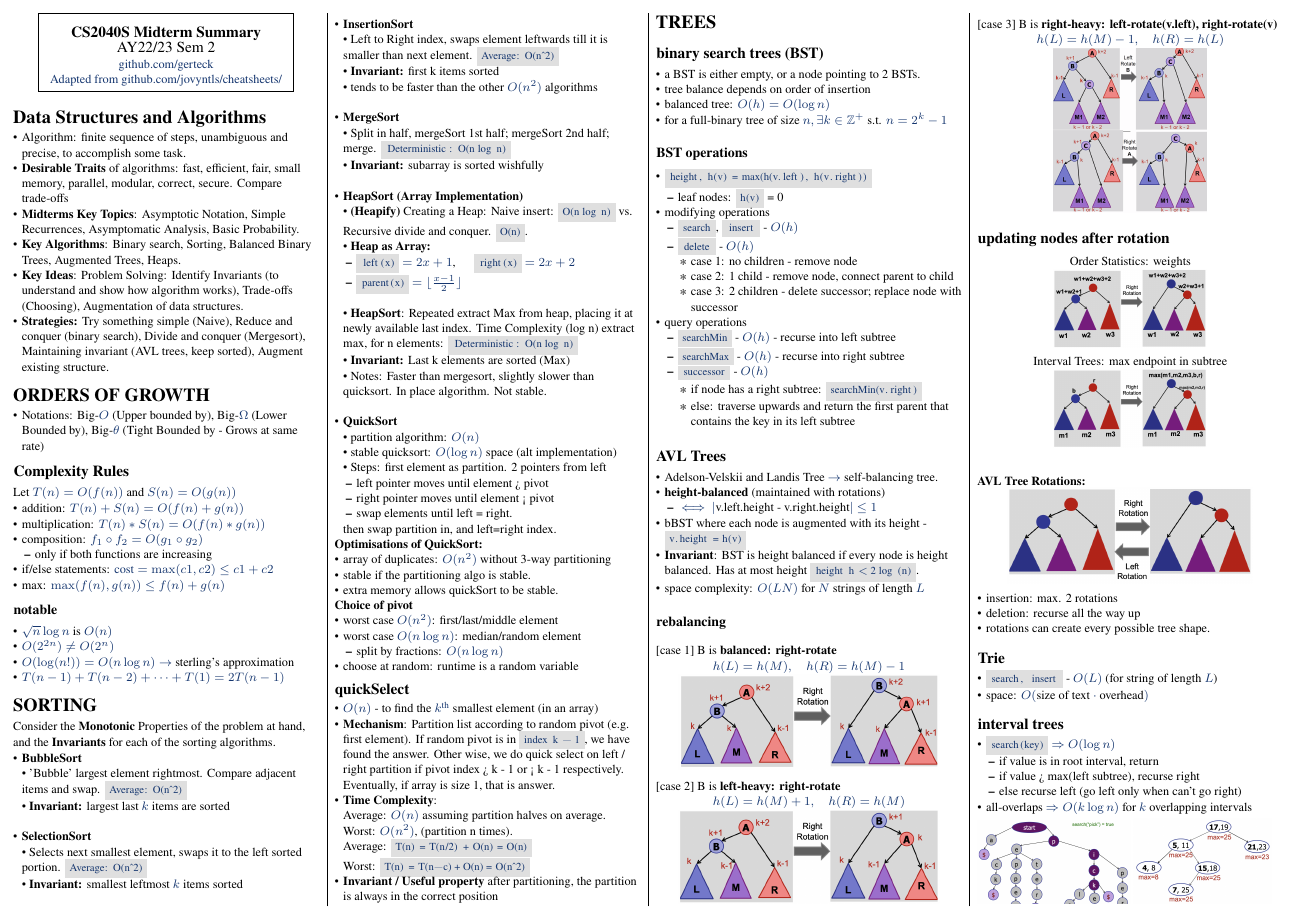
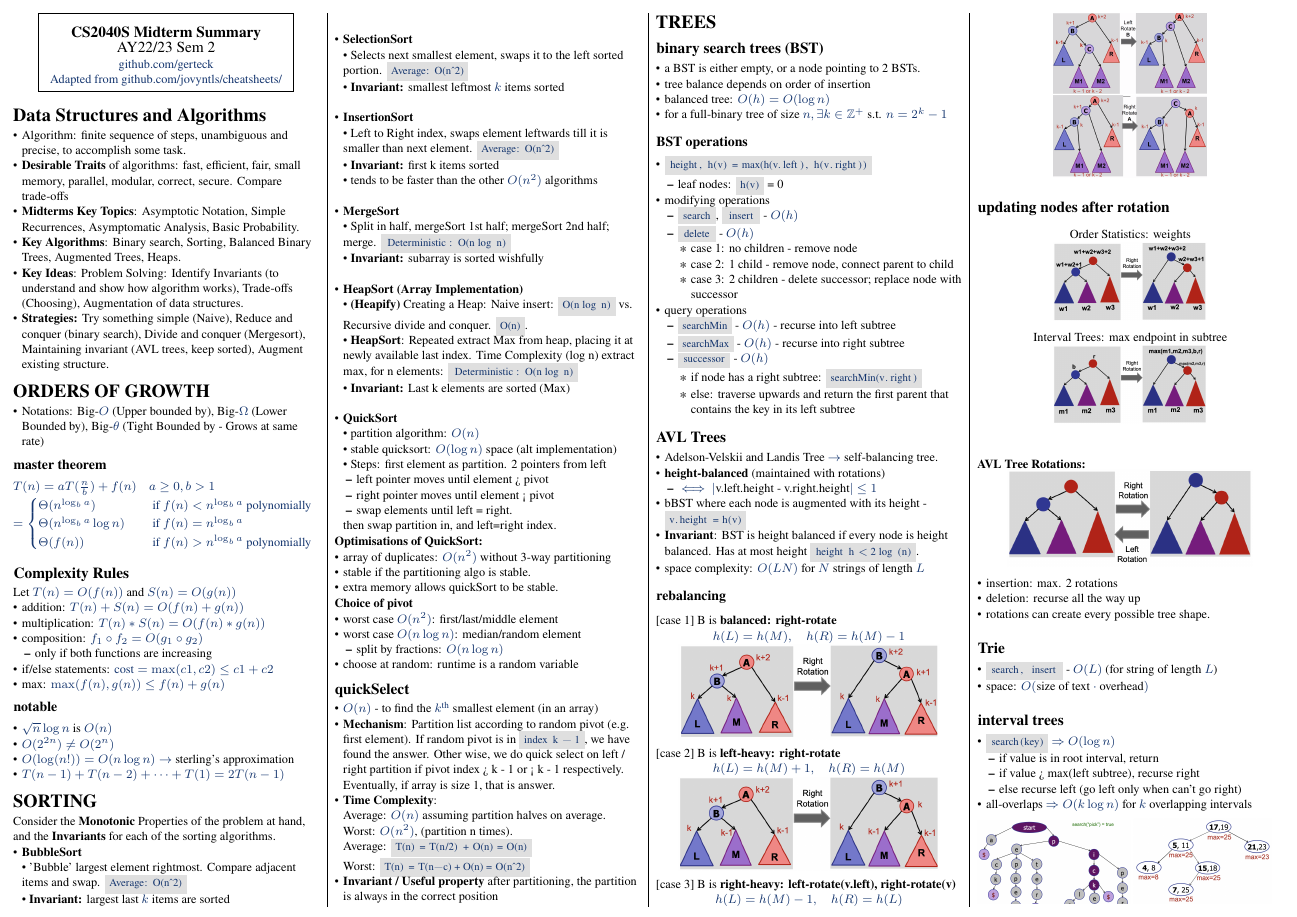
Before and after one commit to gerteck/cheatsheets, a LaTeX document (CS2040S/Midterms/CS2040S cheatsheet Midterms.tex): page 1 of 2. Compiled offline with pdfLaTeX.

Commit message:
[CS2040S] Included Master Theorem

```diff
--- a/CS2040S/Midterms/CS2040S cheatsheet Midterms.tex
+++ b/CS2040S/Midterms/CS2040S cheatsheet Midterms.tex
@@ -207,6 +207,15 @@
 	\item Notations: Big-$O$ (Upper bounded by), Big-$\Omega$ (Lower Bounded by), Big-$\theta$ (Tight Bounded by - Grows at same rate)
 \end{itemize}
 
+\subsubsection{master theorem}
+$T(n) = aT(\frac{n}{b}) + f(n) \quad a \geq 0, b > 1$
+$= \begin{cases}
+    \Theta(n^{\log_ba}) & \quad \text{ if } f(n) < n^{\log_ba} \text{ polynomially}
+    \\ \Theta(n^{\log_ba} \log n) & \quad \text{ if } f(n) = n^{\log_ba}
+    \\ \Theta(f(n)) & \quad \text{ if } f(n) > n^{\log_ba} \text{ polynomially}
+\end{cases}$
+~\\ ~\\
+
 \subsection{Complexity Rules}
 Let $T(n) = O(f(n))$ and $S(n) = O(g(n))$
 \begin{itemize}
@@ -256,14 +265,8 @@ Consider the \textbf{Monotonic} Properties of the problem at hand, and the \text
 
     \item \textbf{HeapSort (Array Implementation)}
     	\\ • \textbf{(Heapify)} Creating a Heap: Naive insert: \code{O(n log n)} vs. Recursive divide and conquer. \code{O(n)}.
-    	\\ • \textbf{Heap as Array:}
-    \begin{itemize}
-        \item \code{left(x)} $= 2x + 1$, $\quad$ \code{right(x)} $= 2x + 2$
-        \item \code{parent(x)} $= \floor{\frac{x-1}{2}}$
-    \end{itemize}
-    	~\\ • \textbf{HeapSort}: Repeated extract Max from heap, placing it at newly available last index. Time Complexity (log n) extract max, for n elements:  \code{Deterministic: O(n log n)}
+  	\\ • \textbf{HeapSort}: Repeated extract Max from heap, placing it at newly available last index. Time Complexity (log n) extract max, for n elements:  \code{Deterministic: O(n log n)}
     	\\ • \textbf{Invariant:} Last k elements are sorted (Max)
-    	\\ • Notes: Faster than mergesort, slightly slower than quicksort. In place algorithm. Not stable.
     	~\\ ~\\
 
     \item \textbf{QuickSort}
```
Also changed, not shown: CS2040S/Midterms/CS2040S cheatsheet Midterms.pdf, CS2040S/Midterms/CS2040S cheatsheet Midterms.tex (2 more changed lines).
